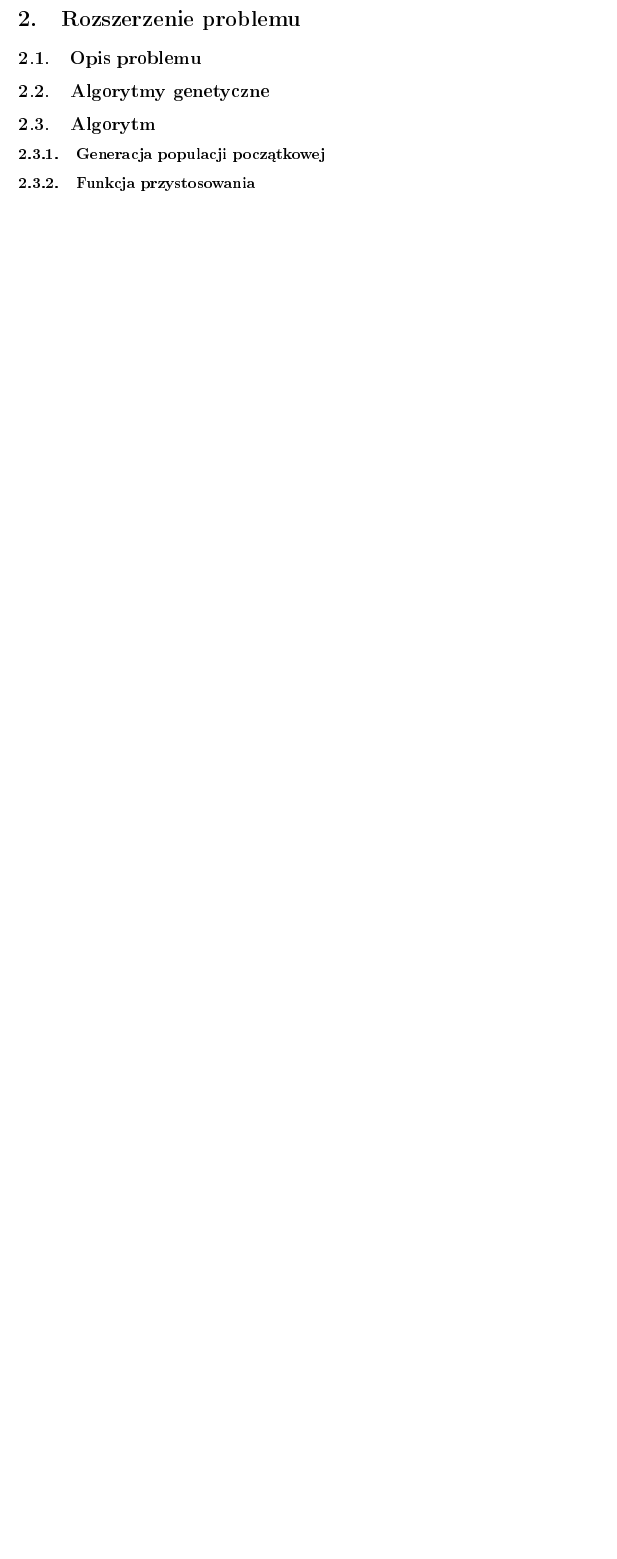
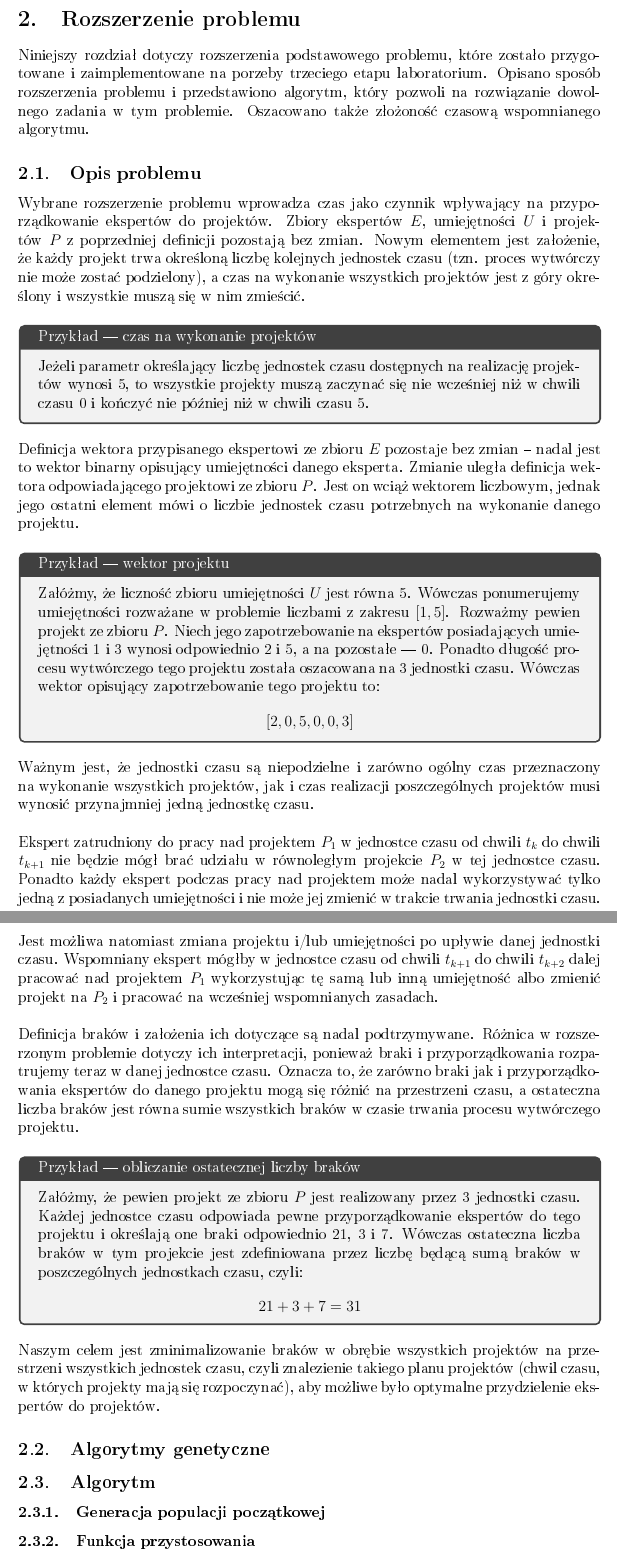
Before and after one commit to felskit/taio, a LaTeX document (lab3/doc/taio-lab3.tex): part of page 14 of 15 before the commit and two parts of pages 14 and 15 of 16 after it, the two joined at a grey line, cut so that both start at the same text, the shorter picture padded with empty space. The pictures show the PDF file lab3/doc/taio-lab3.pdf that the author committed with the source.

Commit message:
Expanded problem description

```diff
--- a/lab3/doc/taio-lab3.tex
+++ b/lab3/doc/taio-lab3.tex
@@ -684,9 +684,42 @@ Aby dowieść to twierdzenie, wykażemy kolejno, że:
 
 \newpage
 \section{Rozszerzenie problemu}
+Niniejszy rozdział dotyczy rozszerzenia podstawowego problemu, które zostało przygotowane i zaimplementowane na porzeby trzeciego etapu laboratorium. Opisano sposób rozszerzenia problemu i przedstawiono algorytm, który pozwoli na rozwiązanie dowolnego zadania w tym problemie. Oszacowano także złożoność czasową wspomnianego algorytmu.
 
 \subsection{Opis problemu}
-% opisać tak jak podstawową wersję, tzn. jak rozszerzamy podstawę (co doszło), czego szukamy, jakie założenia
+Wybrane rozszerzenie problemu wprowadza czas jako czynnik wpływający na przyporządkowanie ekspertów do projektów. Zbiory ekspertów $E$, umiejętności $U$ i projektów $P$ z poprzedniej definicji pozostają bez zmian. Nowym elementem jest założenie, że~każdy projekt trwa określoną liczbę kolejnych jednostek czasu (tzn. proces wytwórczy nie może zostać podzielony), a czas na wykonanie wszystkich projektów jest z góry określony i~wszystkie muszą się w nim zmieścić.\\
+
+\begin{tcolorbox}[title=Przykład --- czas na wykonanie projektów]
+Jeżeli parametr określający liczbę jednostek czasu dostępnych na realizację projektów wynosi 5, to wszystkie projekty muszą zaczynać się nie wcześniej niż w chwili czasu 0 i kończyć nie później niż w chwili czasu 5.
+\end{tcolorbox}
+
+\vspace{0.5em}
+\noindent
+Definicja wektora przypisanego ekspertowi ze zbioru $E$ pozostaje bez zmian -- nadal jest to wektor binarny opisujący umiejętności danego eksperta. Zmianie uległa definicja wektora odpowiadającego projektowi ze zbioru $P$. Jest on wciąż wektorem liczbowym, jednak jego ostatni element mówi o liczbie jednostek czasu potrzebnych na wykonanie danego projektu.\\
+
+\begin{tcolorbox}[title=Przykład --- wektor projektu]
+Załóżmy, że liczność zbioru umiejętności $U$ jest równa 5. Wówczas ponumerujemy umiejętności rozważane w~problemie liczbami z zakresu $[1, 5]$. Rozważmy pewien projekt ze~zbioru $P$. Niech jego zapotrzebowanie na~ekspertów posiadających umiejętności 1 i 3 wynosi odpowiednio 2 i 5, a~na~pozostałe --- 0. Ponadto długość procesu wytwórczego tego projektu została oszacowana na 3 jednostki czasu. Wówczas wektor opisujący zapotrzebowanie tego projektu to:
+$$[2, 0, 5, 0, 0, 3]$$
+\end{tcolorbox}
+
+\vspace{0.5em}
+\noindent
+Ważnym jest, że jednostki czasu są niepodzielne i zarówno ogólny czas przeznaczony na~wykonanie wszystkich projektów, jak i czas realizacji poszczególnych projektów musi wynosić przynajmniej jedną jednostkę czasu.\\
+
+\noindent
+Ekspert zatrudniony do pracy nad projektem $P_1$ w jednostce czasu od chwili $t_k$ do chwili $t_{k+1}$ nie będzie mógł brać udziału w równoległym projekcie $P_2$ w tej jednostce czasu. Ponadto każdy ekspert podczas pracy nad projektem może nadal wykorzystywać tylko jedną z posiadanych umiejętności i nie może jej zmienić w trakcie trwania jednostki czasu. Jest możliwa natomiast zmiana projektu i/lub umiejętności po upływie danej jednostki czasu. Wspomniany ekspert mógłby w jednostce czasu od chwili $t_{k+1}$ do chwili $t_{k+2}$ dalej pracować nad projektem $P_1$ wykorzystując tę samą lub inną umiejętność albo zmienić projekt na $P_2$ i pracować na wcześniej wspomnianych zasadach.\\
+
+\noindent
+Definicja braków i założenia ich dotyczące są nadal podtrzymywane. Różnica w rozszerzonym problemie dotyczy ich interpretacji, ponieważ braki i przyporządkowania rozpatrujemy teraz w danej jednostce czasu. Oznacza to, że zarówno braki jak i przyporządkowania ekspertów do danego projektu mogą się różnić na przestrzeni czasu, a ostateczna liczba braków jest równa sumie wszystkich braków w czasie trwania procesu wytwórczego projektu.\\
+
+\begin{tcolorbox}[title=Przykład --- obliczanie ostatecznej liczby braków]
+Załóżmy, że pewien projekt ze zbioru $P$ jest realizowany przez 3 jednostki czasu. Każdej jednostce czasu odpowiada pewne przyporządkowanie ekspertów do tego projektu i określają one braki odpowiednio 21, 3 i 7. Wówczas ostateczna liczba braków w tym projekcie jest zdefiniowana przez liczbę będącą sumą braków w poszczególnych jednostkach czasu, czyli:
+$$21 + 3 + 7 = 31$$
+\end{tcolorbox}
+
+\vspace{0.5em}
+\noindent
+Naszym celem jest zminimalizowanie braków w obrębie wszystkich projektów na przestrzeni wszystkich jednostek czasu, czyli znalezienie takiego planu projektów (chwil czasu, w których projekty mają się rozpoczynać), aby możliwe było optymalne przydzielenie ekspertów do projektów.
 
 \subsection{Algorytmy genetyczne}
 % jakiś wstęp co to za algorytmy (tak jak wcześniej ogólnie o problemie wyznaczania max przepływu)
```
Also changed, not shown: lab3/doc/taio-lab3.pdf, 1 other file.
